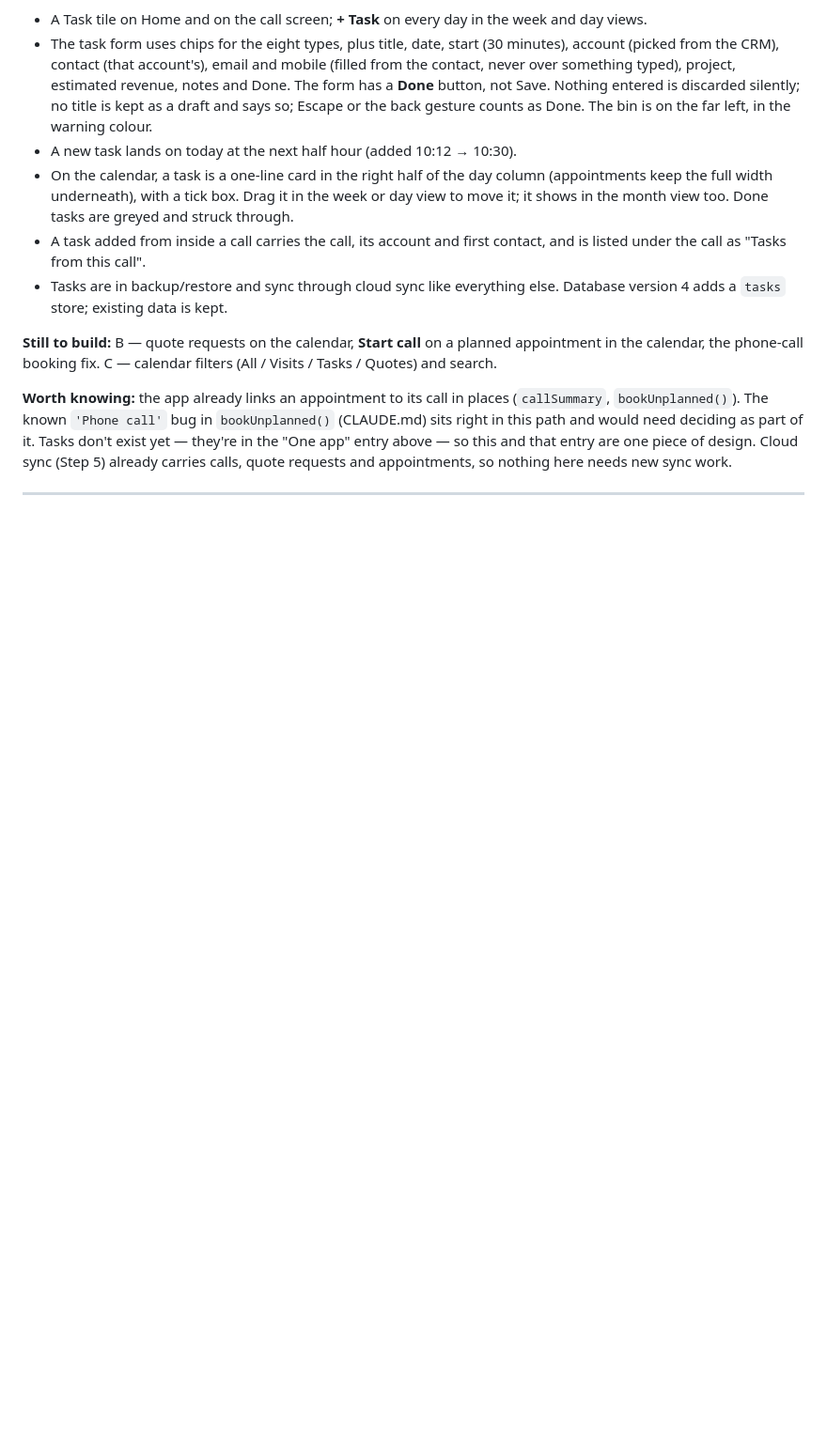
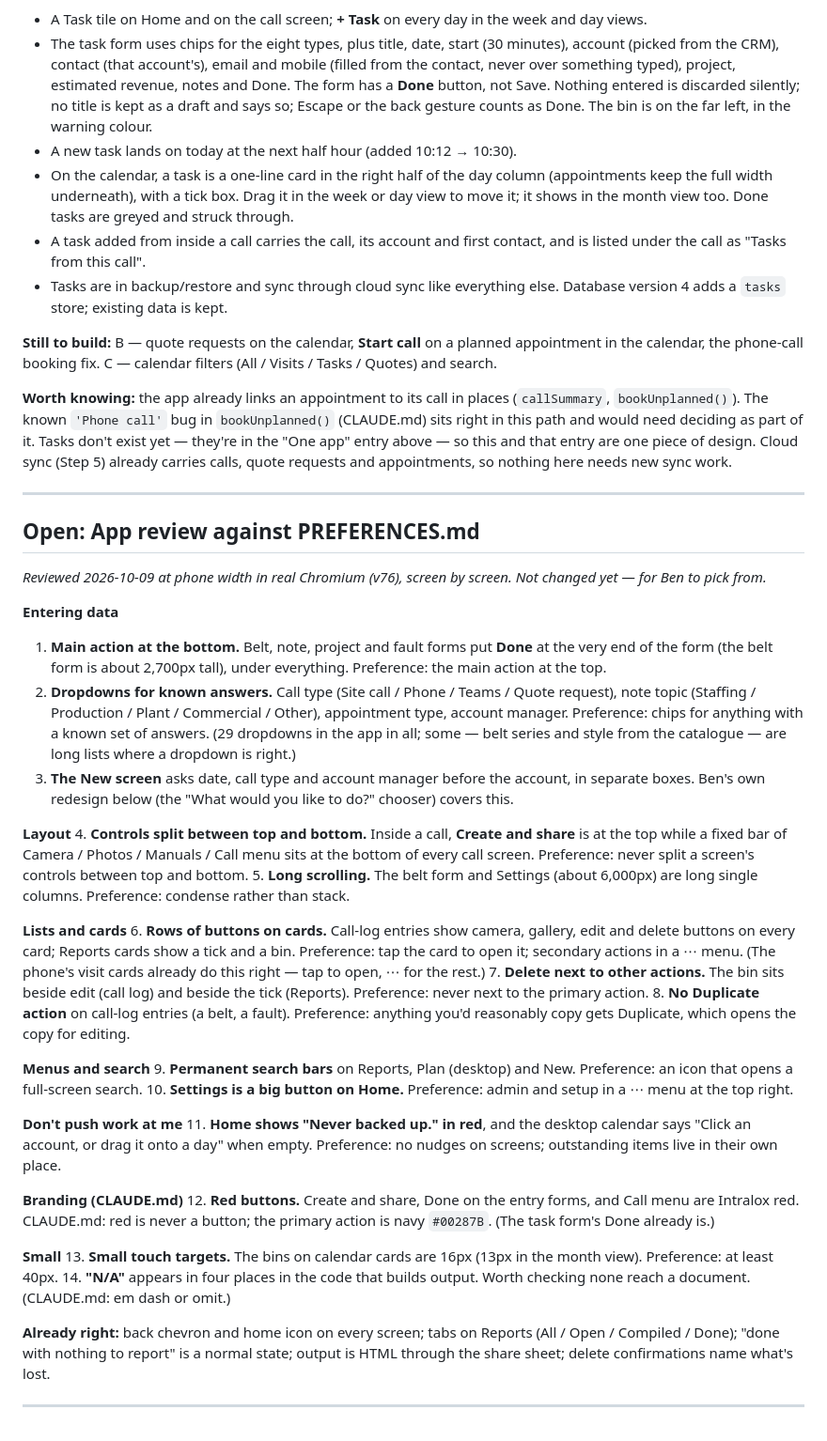
Before and after one commit to benjaminkeithrose-svg/CRM, a Markdown page: IDEAS.md, the part around the change. Shown at 94% size. GitHub-like rendering; blank space fills up the shorter version.

Commit message:
IDEAS.md: app review against PREFERENCES.md
Co-Authored-By: Claude Opus 5.5 <noreply@anthropic.com>
Claude-Session: https://claude.ai/code/session_01W6sM4CSk3dEVRw3BuXAq6c

```diff
--- a/IDEAS.md
+++ b/IDEAS.md
@@ -409,4 +409,39 @@ sync work.
 
 ---
 
+## Open: App review against PREFERENCES.md
+*Reviewed 2026-10-09 at phone width in real Chromium (v76), screen by screen. Not changed yet — for Ben to pick from.*
+
+**Entering data**
+1. **Main action at the bottom.** Belt, note, project and fault forms put **Done** at the very end of the form (the belt form is about 2,700px tall), under everything. Preference: the main action at the top.
+2. **Dropdowns for known answers.** Call type (Site call / Phone / Teams / Quote request), note topic (Staffing / Production / Plant / Commercial / Other), appointment type, account manager. Preference: chips for anything with a known set of answers. (29 dropdowns in the app in all; some — belt series and style from the catalogue — are long lists where a dropdown is right.)
+3. **The New screen** asks date, call type and account manager before the account, in separate boxes. Ben's own redesign below (the "What would you like to do?" chooser) covers this.
+
+**Layout**
+4. **Controls split between top and bottom.** Inside a call, **Create and share** is at the top while a fixed bar of Camera / Photos / Manuals / Call menu sits at the bottom of every call screen. Preference: never split a screen's controls between top and bottom.
+5. **Long scrolling.** The belt form and Settings (about 6,000px) are long single columns. Preference: condense rather than stack.
+
+**Lists and cards**
+6. **Rows of buttons on cards.** Call-log entries show camera, gallery, edit and delete buttons on every card; Reports cards show a tick and a bin. Preference: tap the card to open it; secondary actions in a ⋯ menu. (The phone's visit cards already do this right — tap to open, ⋯ for the rest.)
+7. **Delete next to other actions.** The bin sits beside edit (call log) and beside the tick (Reports). Preference: never next to the primary action.
+8. **No Duplicate action** on call-log entries (a belt, a fault). Preference: anything you'd reasonably copy gets Duplicate, which opens the copy for editing.
+
+**Menus and search**
+9. **Permanent search bars** on Reports, Plan (desktop) and New. Preference: an icon that opens a full-screen search.
+10. **Settings is a big button on Home.** Preference: admin and setup in a ⋯ menu at the top right.
+
+**Don't push work at me**
+11. **Home shows "Never backed up." in red**, and the desktop calendar says "Click an account, or drag it onto a day" when empty. Preference: no nudges on screens; outstanding items live in their own place.
+
+**Branding (CLAUDE.md)**
+12. **Red buttons.** Create and share, Done on the entry forms, and Call menu are Intralox red. CLAUDE.md: red is never a button; the primary action is navy `#00287B`. (The task form's Done already is.)
+
+**Small**
+13. **Small touch targets.** The bins on calendar cards are 16px (13px in the month view). Preference: at least 40px.
+14. **"N/A"** appears in four places in the code that builds output. Worth checking none reach a document. (CLAUDE.md: em dash or omit.)
+
+**Already right:** back chevron and home icon on every screen; tabs on Reports (All / Open / Compiled / Done); "done with nothing to report" is a normal state; output is HTML through the share sheet; delete confirmations name what's lost.
+
+---
+
 <!-- Add new ideas above this line. -->
```
